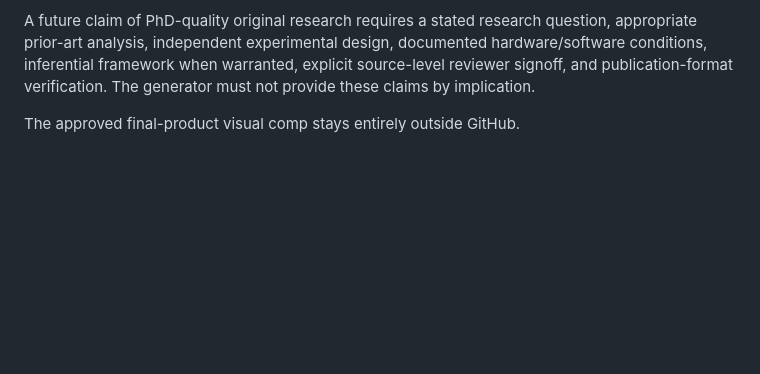
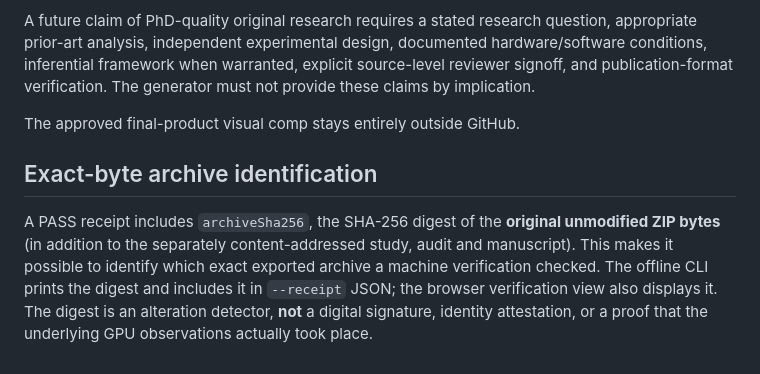
Before and after one commit to slmcav/MiniWrapper, a Markdown page: docs/REPRODUCIBILITY.md, the part around the change. GitHub-like rendering; blank space fills up the shorter version.

```diff
--- a/docs/REPRODUCIBILITY.md
+++ b/docs/REPRODUCIBILITY.md
@@ -38,3 +38,7 @@ Three fixed treatment levels, or nine serial framebuffer draws in a cyclic order
 A future claim of PhD-quality original research requires a stated research question, appropriate prior-art analysis, independent experimental design, documented hardware/software conditions, inferential framework when warranted, explicit source-level reviewer signoff, and publication-format verification. The generator must not provide these claims by implication.
 
 The approved final-product visual comp stays entirely outside GitHub.
+
+## Exact-byte archive identification
+
+A PASS receipt includes `archiveSha256`, the SHA-256 digest of the **original unmodified ZIP bytes** (in addition to the separately content-addressed study, audit and manuscript). This makes it possible to identify which exact exported archive a machine verification checked. The offline CLI prints the digest and includes it in `--receipt` JSON; the browser verification view also displays it. The digest is an alteration detector, **not** a digital signature, identity attestation, or a proof that the underlying GPU observations actually took place.
```
Also changed, not shown: README.md (+2 -0 lines), docs/TESTING.md (+2 -0 lines).
